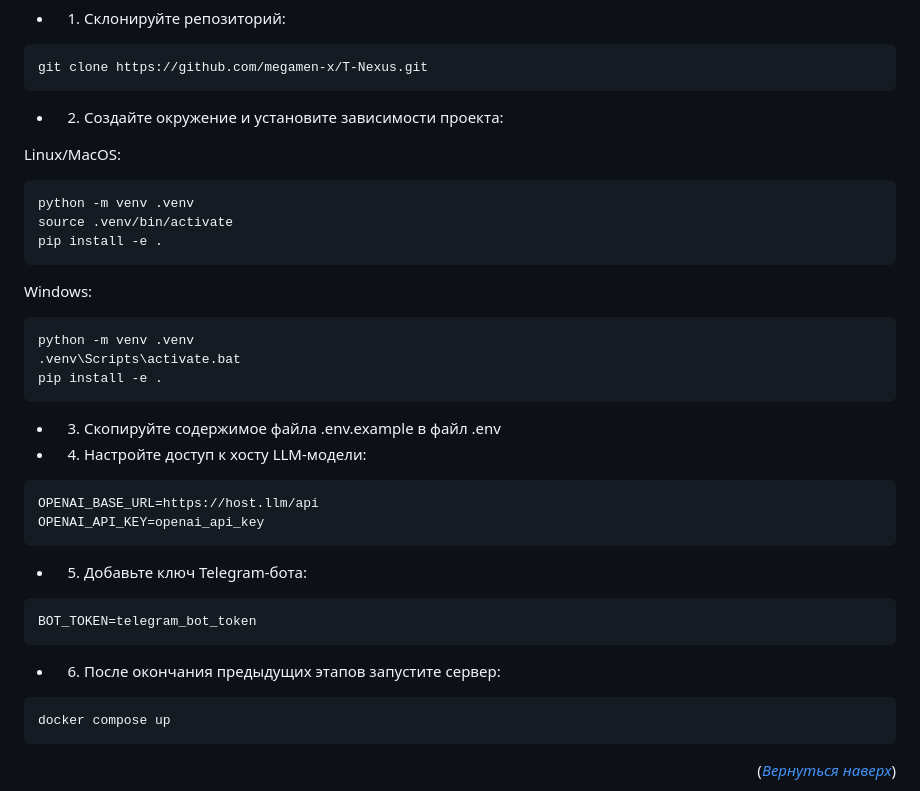
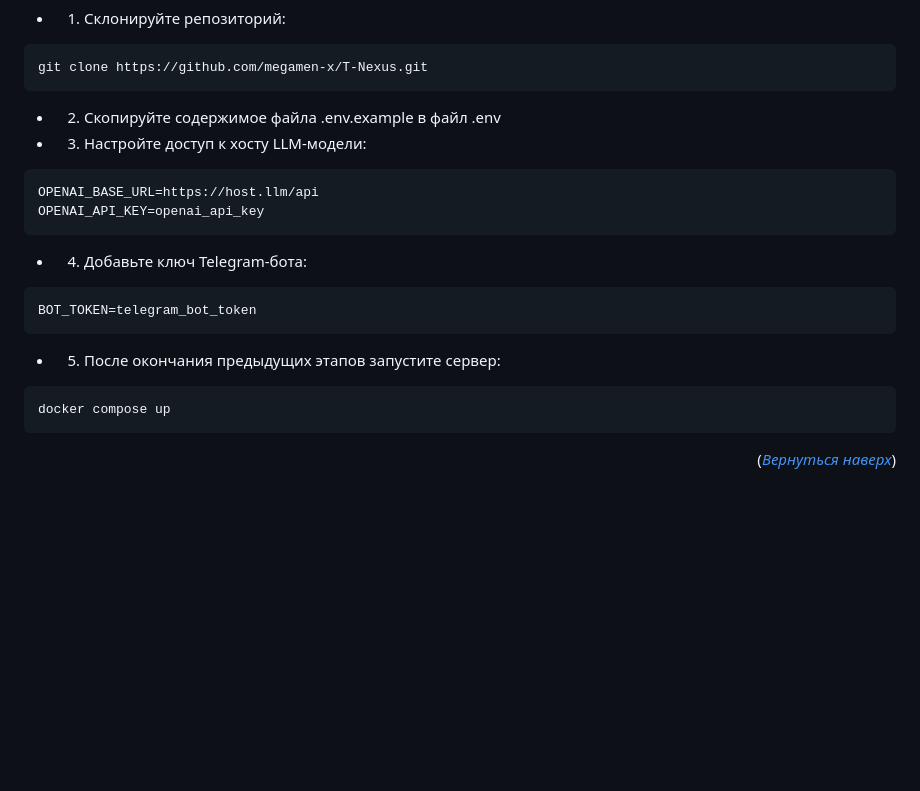
Before and after one commit to megamen-x/T-Nexus, a Markdown page: README.md, the part around the change. Rendered like a GitHub page; folded sections open; blank space fills up the shorter version.

````diff
--- a/README.md
+++ b/README.md
@@ -135,38 +135,21 @@ https://drive.google.com/file/d/1FX3fw95I25ZXZTsWsgpcxJiVebxllx5g/view?usp=shari
   ```
   git clone https://github.com/megamen-x/T-Nexus.git
   ```
-
-  - 2. Создайте окружение и установите зависимости проекта:
-
-  Linux/MacOS:
-  ```
-  python -m venv .venv
-  source .venv/bin/activate
-  pip install -e .
-  ```
-
-  Windows:
-  ```
-  python -m venv .venv
-  .venv\Scripts\activate.bat
-  pip install -e .
-  ```
-
-  - 3. Скопируйте содержимое файла .env.example в файл .env
-  - 4. Настройте доступ к хосту LLM-модели:
+  - 2. Скопируйте содержимое файла .env.example в файл .env
+  - 3. Настройте доступ к хосту LLM-модели:
 
   ```
   OPENAI_BASE_URL=https://host.llm/api
   OPENAI_API_KEY=openai_api_key
   ```
 
-  - 5. Добавьте ключ Telegram-бота:
+  - 4. Добавьте ключ Telegram-бота:
 
   ```
   BOT_TOKEN=telegram_bot_token
   ```
 
-  - 6. После окончания предыдущих этапов запустите сервер:
+  - 5. После окончания предыдущих этапов запустите сервер:
 
   ```
   docker compose up
````
